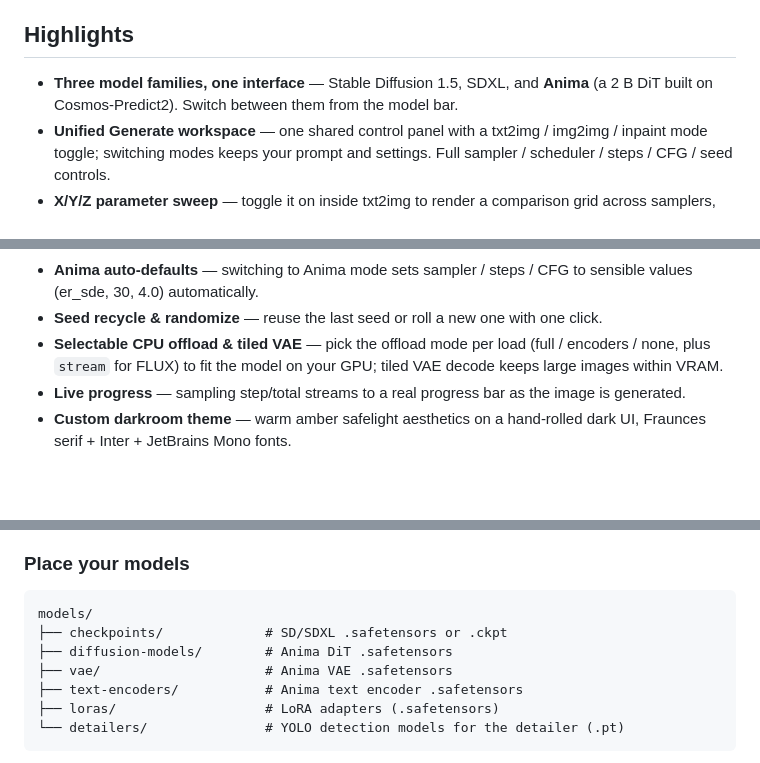
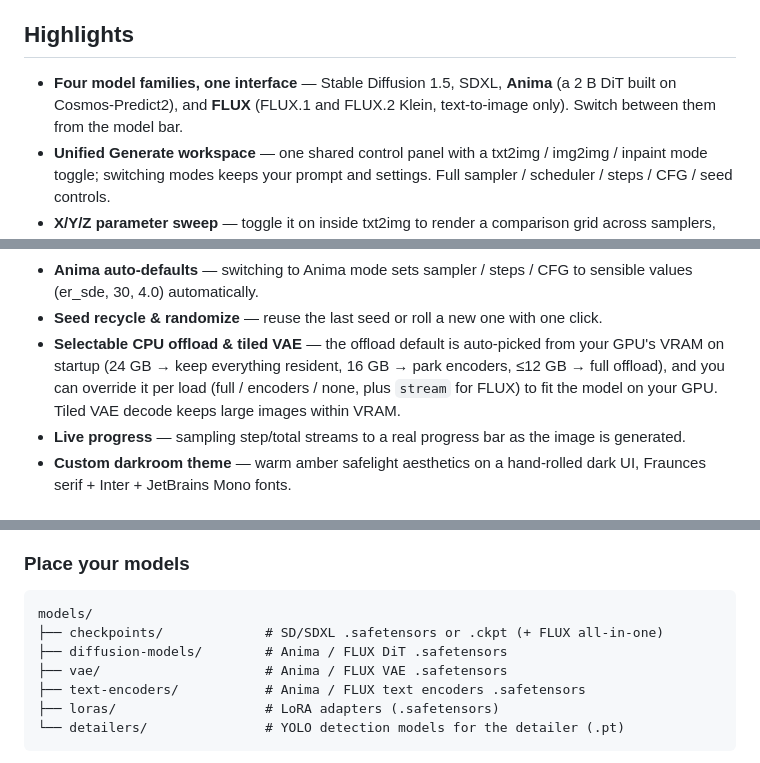
Before and after one commit to nawka12/diffucore-ui, a Markdown page: README.md, 3 parts joined by grey strips. Drawn GitHub-style; blank space fills up the shorter version.

Commit message:
docs: update README for FLUX family and VRAM-based offload default
Co-Authored-By: Claude Opus 4.8 <noreply@anthropic.com>

````diff
--- a/README.md
+++ b/README.md
@@ -25,9 +25,9 @@ Uvicorn; the frontend is plain HTML/CSS/JS with Alpine.js (no build step).
 
 ## Highlights
 
-- **Three model families, one interface** — Stable Diffusion 1.5, SDXL, and
-  **Anima** (a 2 B DiT built on Cosmos-Predict2). Switch between them from the
-  model bar.
+- **Four model families, one interface** — Stable Diffusion 1.5, SDXL,
+  **Anima** (a 2 B DiT built on Cosmos-Predict2), and **FLUX** (FLUX.1 and
+  FLUX.2 Klein, text-to-image only). Switch between them from the model bar.
 - **Unified Generate workspace** — one shared control panel with a
   txt2img / img2img / inpaint mode toggle; switching modes keeps your prompt and
   settings. Full sampler / scheduler / steps / CFG / seed controls.
@@ -55,9 +55,11 @@ Uvicorn; the frontend is plain HTML/CSS/JS with Alpine.js (no build step).
   to sensible values (er_sde, 30, 4.0) automatically.
 - **Seed recycle & randomize** — reuse the last seed or roll a new one with one
   click.
-- **Selectable CPU offload & tiled VAE** — pick the offload mode per load
-  (full / encoders / none, plus `stream` for FLUX) to fit the model on your GPU;
-  tiled VAE decode keeps large images within VRAM.
+- **Selectable CPU offload & tiled VAE** — the offload default is auto-picked
+  from your GPU's VRAM on startup (24 GB → keep everything resident, 16 GB → park
+  encoders, ≤12 GB → full offload), and you can override it per load
+  (full / encoders / none, plus `stream` for FLUX) to fit the model on your GPU.
+  Tiled VAE decode keeps large images within VRAM.
 - **Live progress** — sampling step/total streams to a real progress bar as the
   image is generated.
 - **Custom darkroom theme** — warm amber safelight aesthetics on a hand-rolled
@@ -87,10 +89,10 @@ Or run `./setup.sh` to do all of the above automatically.
 
 ```
 models/
-├── checkpoints/             # SD/SDXL .safetensors or .ckpt
-├── diffusion-models/        # Anima DiT .safetensors
-├── vae/                     # Anima VAE .safetensors
-├── text-encoders/           # Anima text encoder .safetensors
+├── checkpoints/             # SD/SDXL .safetensors or .ckpt (+ FLUX all-in-one)
+├── diffusion-models/        # Anima / FLUX DiT .safetensors
+├── vae/                     # Anima / FLUX VAE .safetensors
+├── text-encoders/           # Anima / FLUX text encoders .safetensors
 ├── loras/                   # LoRA adapters (.safetensors)
 └── detailers/               # YOLO detection models for the detailer (.pt)
 ```
````
Also changed, not shown: other parts of README.md (+5 -3 lines).
